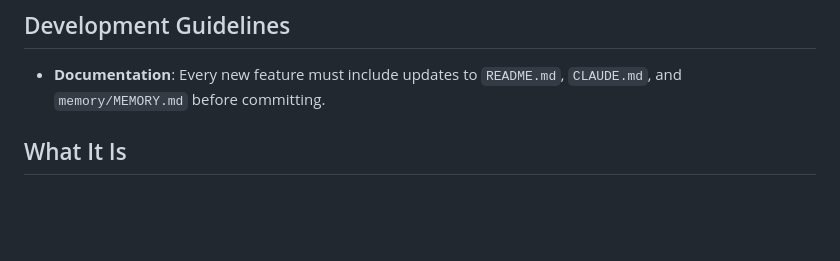
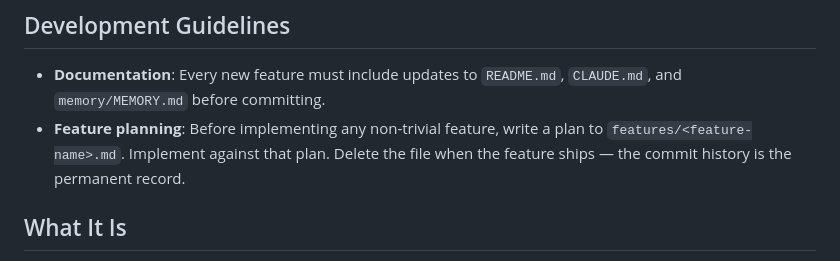
Before and after one commit to rsriram717/campfire, a Markdown page: CLAUDE.md, the part around the change. Rendered like a GitHub page; blank space fills up the shorter version.

Commit message:
Note: feature planning workflow via features/ directory
Co-Authored-By: Claude Sonnet 4.6 <noreply@anthropic.com>

```diff
--- a/CLAUDE.md
+++ b/CLAUDE.md
@@ -2,6 +2,7 @@
 
 ## Development Guidelines
 - **Documentation**: Every new feature must include updates to `README.md`, `CLAUDE.md`, and `memory/MEMORY.md` before committing.
+- **Feature planning**: Before implementing any non-trivial feature, write a plan to `features/<feature-name>.md`. Implement against that plan. Delete the file when the feature ships — the commit history is the permanent record.
 
 ## What It Is
 AI-powered restaurant recommendation web app. Users input favorite restaurants → Claude Haiku ranks real Google Places candidates and returns 3 personalized picks, based on liked/disliked history, city, neighborhood, type filters, and two weighting sliders.
```
